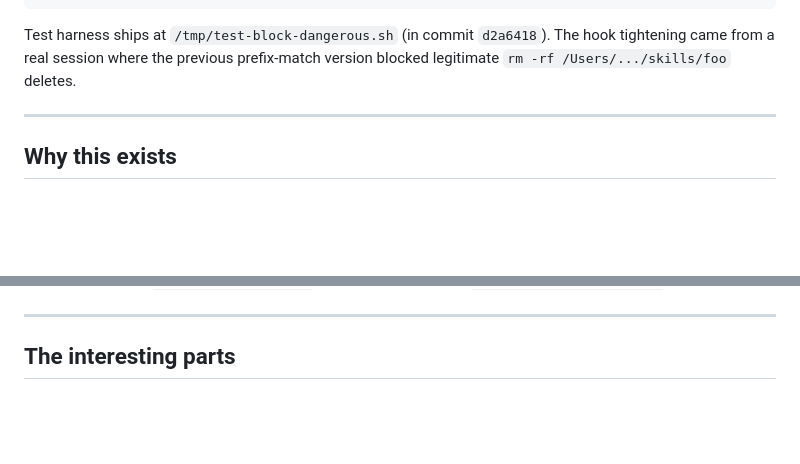
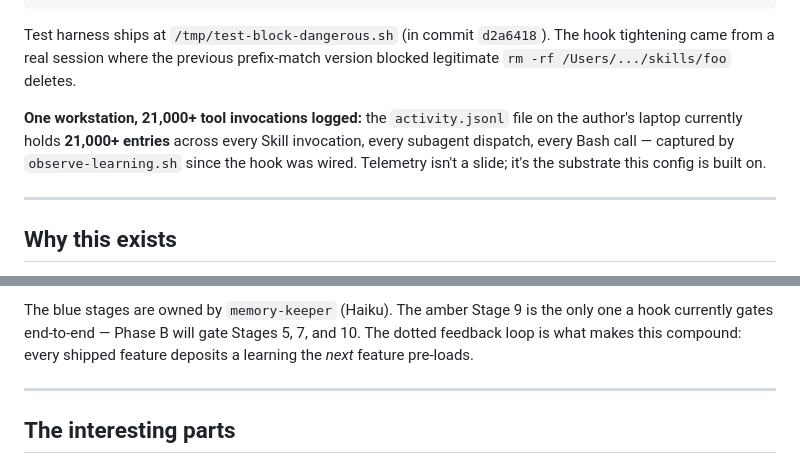
Before and after one commit to molly-diversifiedfun/claude-config-public, a Markdown page: README.md, 2 parts joined by grey strips. GitHub-like rendering; blank space fills up the shorter version.

```diff
--- a/README.md
+++ b/README.md
@@ -79,6 +79,8 @@ PASS  git push --force       -> blocked
 
 Test harness ships at `/tmp/test-block-dangerous.sh` (in commit `d2a6418`). The hook tightening came from a real session where the previous prefix-match version blocked legitimate `rm -rf /Users/.../skills/foo` deletes.
 
+**One workstation, 21,000+ tool invocations logged:** the `activity.jsonl` file on the author's laptop currently holds **21,000+ entries** across every Skill invocation, every subagent dispatch, every Bash call — captured by `observe-learning.sh` since the hook was wired. Telemetry isn't a slide; it's the substrate this config is built on.
+
 ---
 
 ## Why this exists
@@ -131,3 +162,4 @@ Full architecture in [`docs/architecture.md`](docs/architecture.md). Ship pipeli
+The blue stages are owned by `memory-keeper` (Haiku). The amber Stage 9 is the only one a hook currently gates end-to-end — Phase B will gate Stages 5, 7, and 10. The dotted feedback loop is what makes this compound: every shipped feature deposits a learning the *next* feature pre-loads.
 
 ---
 
```
Also changed, not shown: other parts of README.md (+29 -0 lines).
